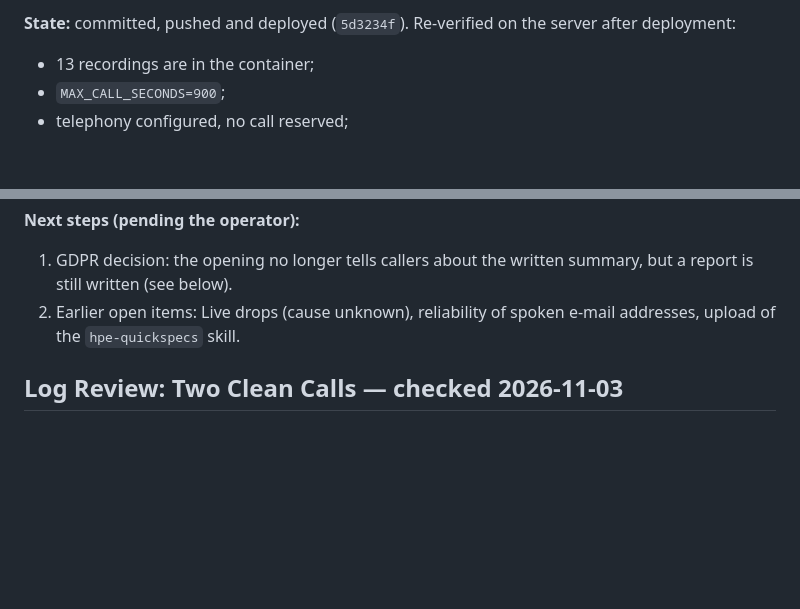
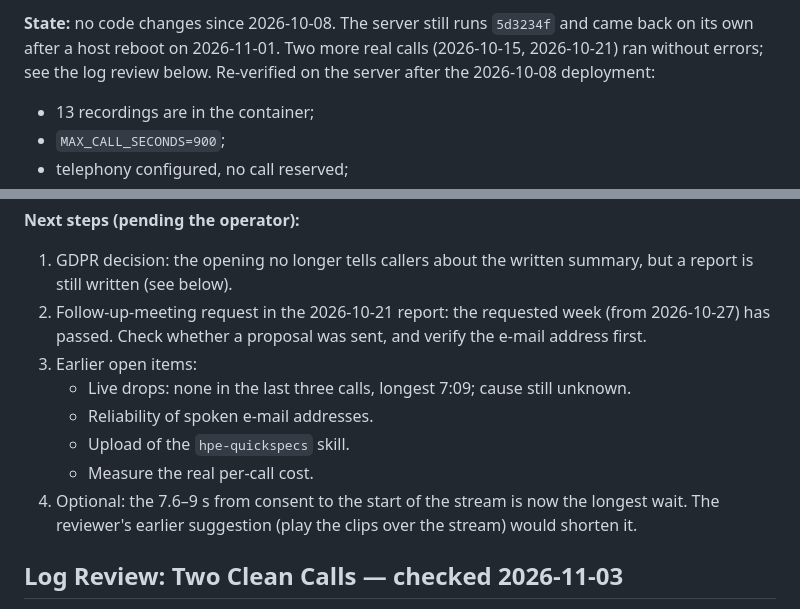
Before and after one commit to AINxtGenDev/voice-agent, a Markdown page: session.md, 2 parts joined by grey strips. Rendered like a GitHub page; blank space fills up the shorter version.

Commit message:
Refresh the resume section after the 2026-11-03 log review
Co-Authored-By: Claude Opus 5.5 <noreply@anthropic.com>

```diff
--- a/session.md
+++ b/session.md
@@ -8,5 +8,5 @@ This is a public project status record. Keep credentials, customer information,
 
-**State:** committed, pushed and deployed (`5d3234f`). Re-verified on the server after deployment:
+**State:** no code changes since 2026-10-08. The server still runs `5d3234f` and came back on its own after a host reboot on 2026-11-01. Two more real calls (2026-10-15, 2026-10-21) ran without errors; see the log review below. Re-verified on the server after the 2026-10-08 deployment:
 - 13 recordings are in the container;
 - `MAX_CALL_SECONDS=900`;
 - telephony configured, no call reserved;
@@ -24,7 +24,13 @@ Offline suite: 98/98 passing. The user's own untracked files (logo files, `TWILI
 
 **Next steps (pending the operator):**
 1. GDPR decision: the opening no longer tells callers about the written summary, but a report is still written (see below).
-2. Earlier open items: Live drops (cause unknown), reliability of spoken e-mail addresses, upload of the `hpe-quickspecs` skill.
+2. Follow-up-meeting request in the 2026-10-21 report: the requested week (from 2026-10-27) has passed. Check whether a proposal was sent, and verify the e-mail address first.
+3. Earlier open items:
+   - Live drops: none in the last three calls, longest 7:09; cause still unknown.
+   - Reliability of spoken e-mail addresses.
+   - Upload of the `hpe-quickspecs` skill.
+   - Measure the real per-call cost.
+4. Optional: the 7.6–9 s from consent to the start of the stream is now the longest wait. The reviewer's earlier suggestion (play the clips over the stream) would shorten it.
 
 ## Log Review: Two Clean Calls — checked 2026-11-03
 
```
Also changed, not shown: other parts of session.md (+1 -1 lines).
